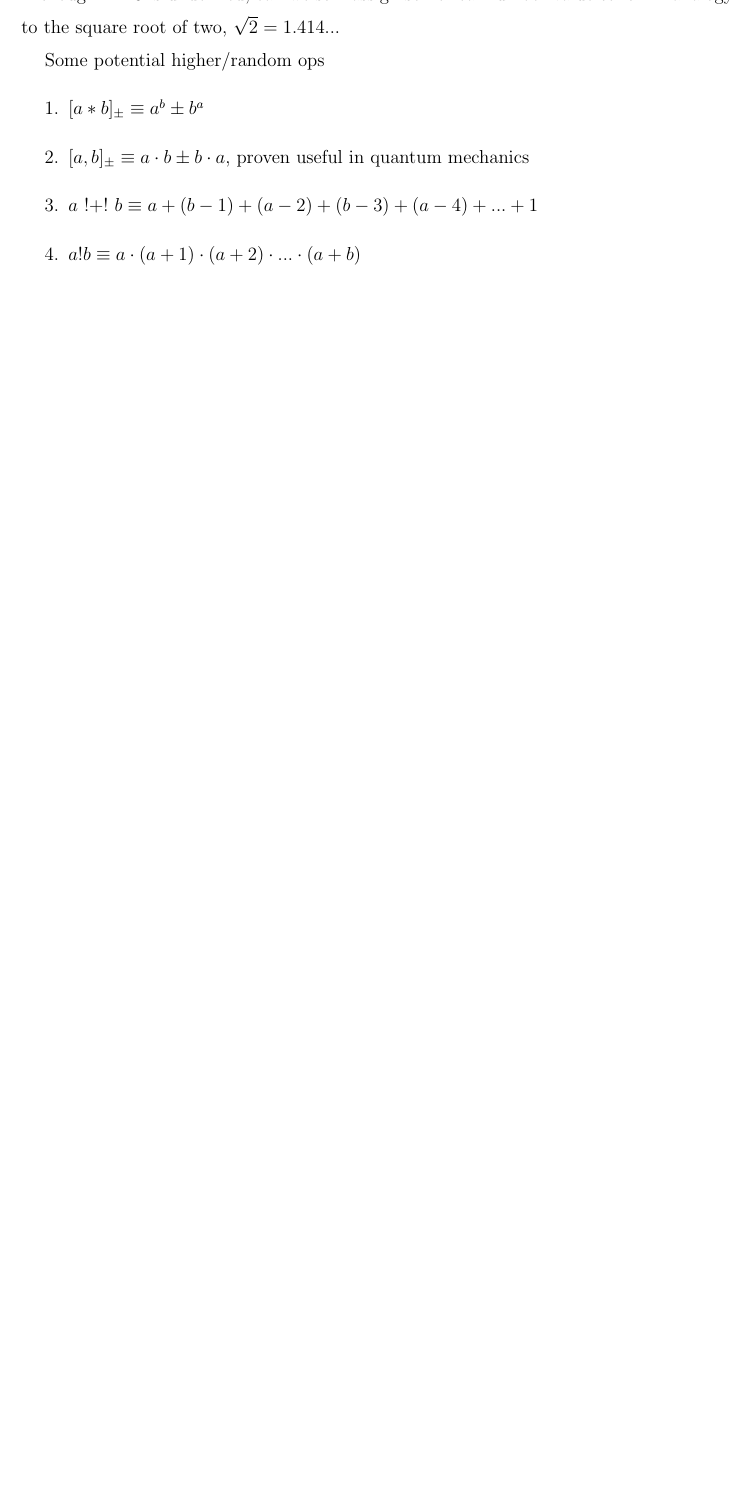
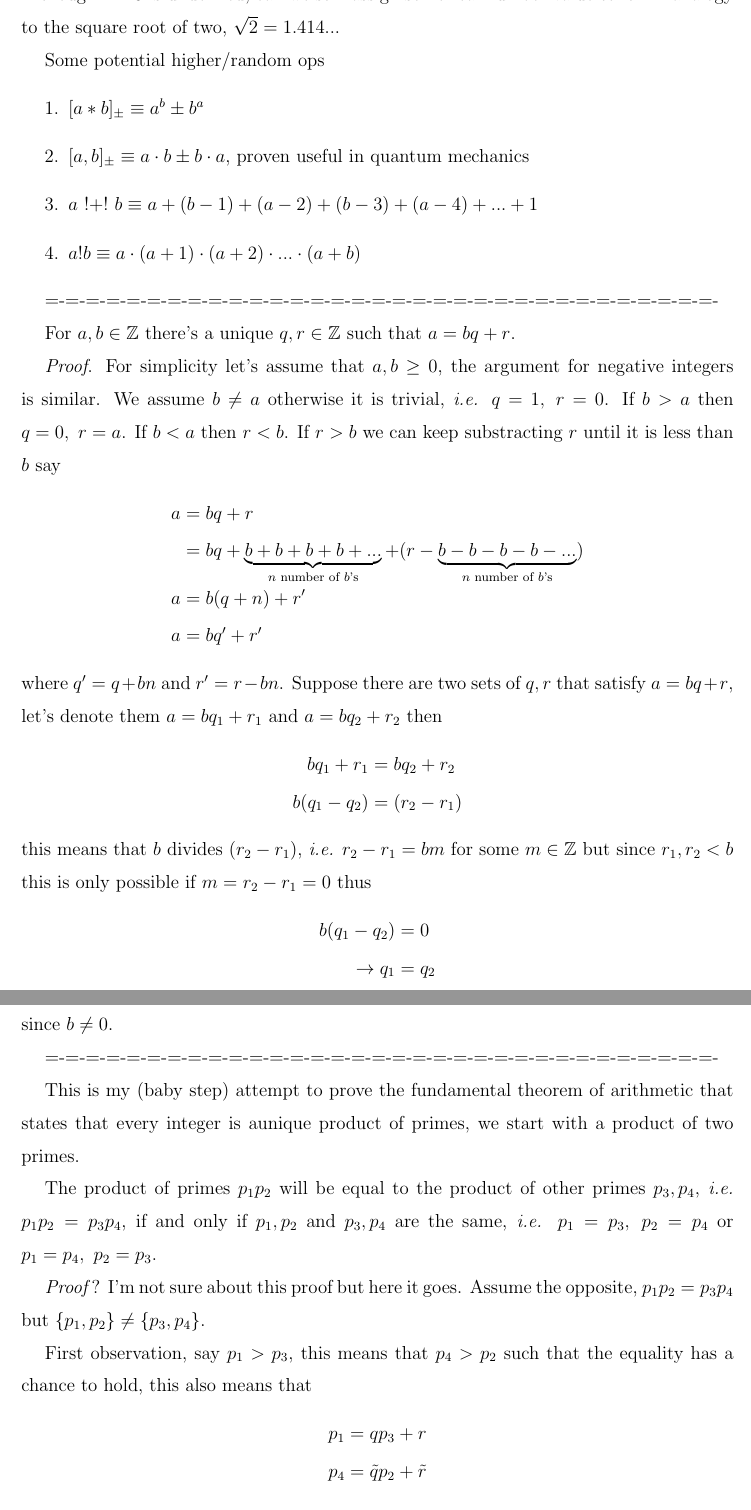
Before and after one commit to georgewashingturd/string, a LaTeX paper (pittetd/my extra at work.tex): part of page 81 of 81 before the commit and two parts of pages 81 and 82 of 82 after it, the two joined at a grey line, cut so that both start at the same text, the shorter picture padded with empty space. The pictures show the PDF file pittetd/my extra at work.pdf that the author committed with the source.

Commit message:
Update 2

```diff
--- a/pittetd/my extra at work.tex
+++ b/pittetd/my extra at work.tex
@@ -2682,4 +2682,3 @@ a_3 & = & -\frac{b_2^2 - b_1^2}{4A} \\
 b_3 & = & -\frac{B\cdot b_2 - C\cdot b_1}{A}
 \neea
 %
-$b_1$, $b_2$ remain free parameters. We can also subtitute the known solutions $A, B, C$ into $a_1, a_2, a_3$ instead with a similar outcome.
@@ -2692,10 +2692,10 @@ z_3 & = & d_2 x^3 + c_2 x^2 + b_2 x + a_2\\
 z_2 & = & d_3 x^3 + c_3 x^2 + b_3 x + a_3\\
-z_1 & = & d_4 x^3 + c_4 x^2 + b_4 x + a_4
+z_3 & = & d_4 x^3 + c_4 x^2 + b_4 x + a_4
 \neea
 %
 To prep the solution we need to set $d_1 = d_4 = 1,~d_2 = d_3 = 0$, $a_3 = a_1,~a_2 = a_4 = 0$ and then $c_3 = c_4 = c_1$ followed by $b_3 = b_4 = b_1, ~ b_2=0$, \ie
 %
 \nbea
 w & = & x^3 + c_1 x^2 + b_1 x + a_1\\
-z_3 & = & ~~~~~~~c_2 x^2 \\
+z_1 & = & ~~~~~~~c_2 x^2 \\
 z_2 & = & ~~~~~~~c_1 x^2 + b_1 x + a_1\\
@@ -2829,3 +2829,46 @@ Some potential higher/random ops
 \item $a!b \equiv a \cdot (a+1) \cdot (a+2) \cdot ... \cdot (a+b)$
 \end{enumerate}
 
+=-=-=-=-=-=-=-=-=-=-=-=-=-=-=-=-=-=-=-=-=-=-=-=-=-=-=-=-=-=-=-=-=-
+
+For $a,b \in \mathbb{Z}$ there's a unique $q,r \in \mathbb{Z}$ such that $a = bq + r$.
+
+{\it Proof}. For simplicity let's assume that $a,b \ge 0$, the argument for negative integers is similar. We assume $b \neq a$ otherwise it is trivial, \ie $q = 1,~ r = 0$. If $b > a$ then $q = 0,~ r = a$. If $b < a$ then $r < b$. If $r > b$ we can keep substracting $r$ until it is less than $b$ say
+%
+\nbea
+a & = & bq + r \\
+& = & bq + \underbrace{b + b + b + b + ...}_\text{$n$ number of $b$'s} + (r -\underbrace{b - b - b - b - ...}_\text{$n$ number of $b$'s} ) \\
+a & = & b (q+n) + r' \\
+a & = & b q' + r'
+\neea
+%
+where $q' = q + bn$ and $r' = r - bn$. Suppose there are two sets of $q,r$ that satisfy $a = bq + r$, let's denote them $a = bq_1 + r_1$ and $a = bq_2 + r_2$ then
+%
+\nbea
+bq_1 + r_1 & = & bq_2 + r_2 \\
+b(q_1 - q_2) & = & (r_2 - r_1)
+\neea
+%
+this means that $b$ divides $(r_2 - r_1)$, \ie $r_2 - r_1 = bm$ for some $m \in \mathbb{Z}$ but since $r_1, r_2 < b$ this is only possible if $m = r_2 - r_1 = 0$ thus
+%
+\nbea
+b(q_1 - q_2) & = & 0 \\
+\to q_1 & = & q_2
+\neea
+%
+since $b \neq 0$.
+
+
+=-=-=-=-=-=-=-=-=-=-=-=-=-=-=-=-=-=-=-=-=-=-=-=-=-=-=-=-=-=-=-=-=-
+
+This is my (baby step) attempt to prove the fundamental theorem of arithmetic that states that every integer is aunique product of primes, we start with a product of two primes.
+
+The product of primes $p_1 p_2$ will be equal to the product of other primes $p_3, p_4$, \ie $p_1 p_2 = p_3 p_4$, if and only if $p_1, p_2$ and $p_3, p_4$ are the same, \ie $p_1 = p_3,~ p_2 = p_4$ or $p_1 = p_4,~ p_2 = p_3$.
+
+{\it Proof}~? I'm not sure about this proof but here it goes. Assume the opposite, $p_1 p_2 = p_3 p_4$ but $\{p_1,p_2\} \neq \{p_3, p_4\}$.
+
+First observation, say $p_1 >p_3$, this means that $p_4 > p_2$ such that the equality has a chance to hold, this also means that
+%
+\nbea
+p_1 & = & q p_3 + r \\
+p_4 & = & \tilde q p_2 + \tilde r
@@ -2832,3 +2883,17 @@ Some potential higher/random ops
+p_2 p_3 (q - \tilde q) & = & p_3 \tilde r - p_2 r\\
+\bcancel{p_2 p_3} (q - \tilde q)  & = & \bcancel{p_2 p_3} \left (\frac{\tilde r}{p_2} - \frac{r}{p_3} \right )
+\neea
+%
+since $r < p_3, ~ \tilde r < p_2 \to \frac{r}{p_3} < 1, ~ \frac{\tilde r}{p_2} < 1$. Now the minimum of $q - \tilde q$ is 1 while the maximum of $\frac{\tilde r}{p_2} - \frac{r}{p_3}$ is $< 1$. The only way this can be consistent is if $\frac{\tilde r}{p_2} - \frac{r}{p_3} = q - \tilde q = 0$.
+
+But this means
+%
+\nbea
+\frac{\tilde r}{p_2} & = & \frac{r}{p_3} \\
+p_3 \tilde r & = & p_2 r
+\neea
+%
+This means that $p_2$ divides $p_3 \tilde r$, since $p_3$ is prime $p_2$ can only divide $\tilde r$ but since $\tilde r < p_2$, $p_2$ doesn't divide $\tilde r$ either so there's a contradiction.
 
 
 \end{document}
```
Also changed, not shown: pittetd/my extra at work.pdf, pittetd/my extra at work.tex (31 more changed lines), 3 other files.
